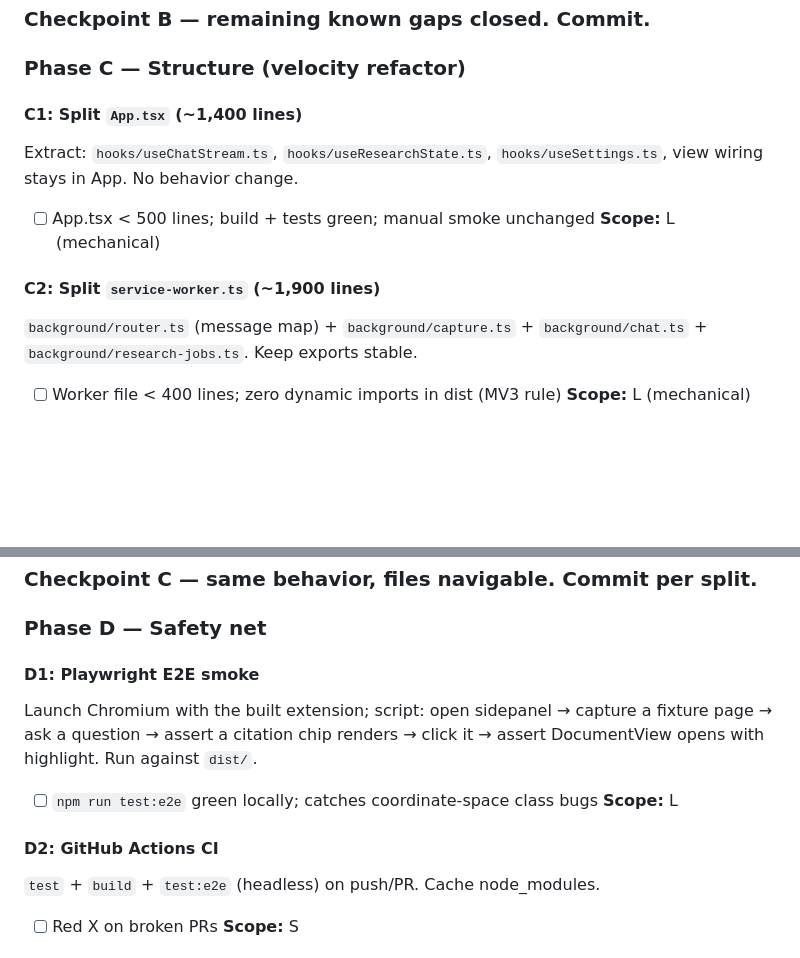
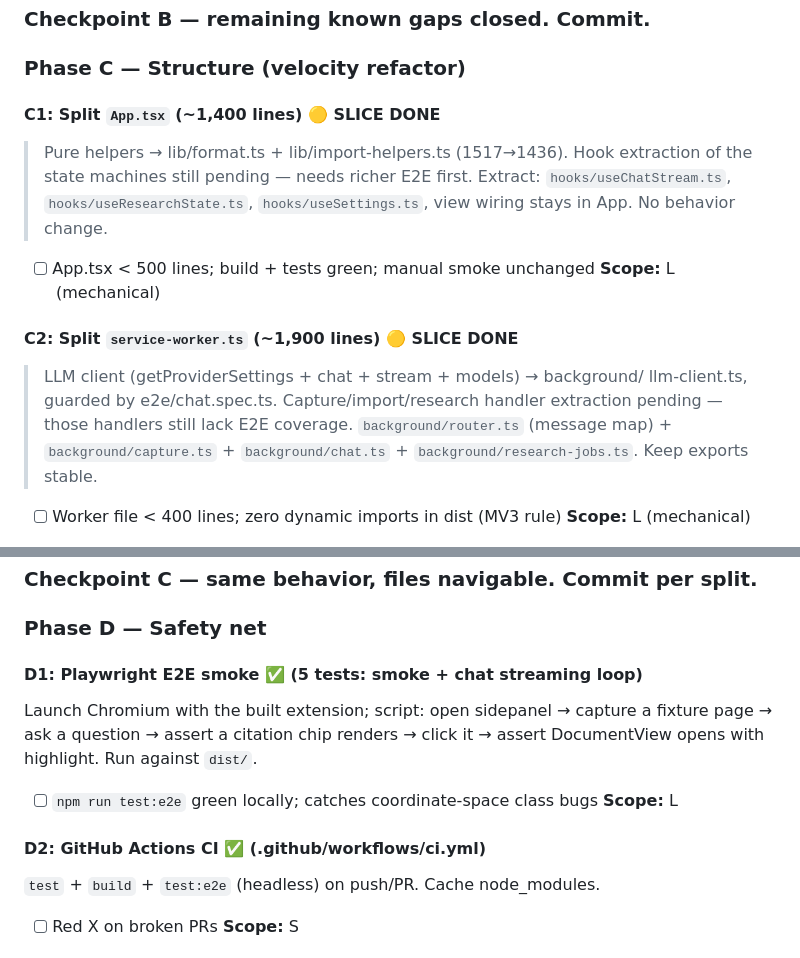
Before and after one commit to astranero/magpie, a Markdown page: docs/PLAN-v1-full.md, 2 parts joined by grey strips. GitHub-like rendering; blank space fills up the shorter version.

Commit message:
docs: tick D1/D2 done, C1/C2 slices in PLAN-v1-full
Co-Authored-By: Claude Opus 4.8 <noreply@anthropic.com>

```diff
--- a/docs/PLAN-v1-full.md
+++ b/docs/PLAN-v1-full.md
@@ -110,13 +110,18 @@ pressure.
 
 ### Phase C — Structure (velocity refactor)
 
-#### C1: Split `App.tsx` (~1,400 lines)
+#### C1: Split `App.tsx` (~1,400 lines) 🟡 SLICE DONE
+> Pure helpers → lib/format.ts + lib/import-helpers.ts (1517→1436). Hook
+> extraction of the state machines still pending — needs richer E2E first.
 Extract: `hooks/useChatStream.ts`, `hooks/useResearchState.ts`,
 `hooks/useSettings.ts`, view wiring stays in App. No behavior change.
 - [ ] App.tsx < 500 lines; build + tests green; manual smoke unchanged
 **Scope:** L (mechanical)
 
-#### C2: Split `service-worker.ts` (~1,900 lines)
+#### C2: Split `service-worker.ts` (~1,900 lines) 🟡 SLICE DONE
+> LLM client (getProviderSettings + chat + stream + models) → background/
+> llm-client.ts, guarded by e2e/chat.spec.ts. Capture/import/research handler
+> extraction pending — those handlers still lack E2E coverage.
 `background/router.ts` (message map) + `background/capture.ts` +
 `background/chat.ts` + `background/research-jobs.ts`. Keep exports stable.
 - [ ] Worker file < 400 lines; zero dynamic imports in dist (MV3 rule)
@@ -131,14 +136,14 @@ Extract: `hooks/useChatStream.ts`, `hooks/useResearchState.ts`,
 
 ### Phase D — Safety net
 
-#### D1: Playwright E2E smoke
+#### D1: Playwright E2E smoke ✅ (5 tests: smoke + chat streaming loop)
 Launch Chromium with the built extension; script: open sidepanel → capture a
 fixture page → ask a question → assert a citation chip renders → click it →
 assert DocumentView opens with highlight. Run against `dist/`.
 - [ ] `npm run test:e2e` green locally; catches coordinate-space class bugs
 **Scope:** L
 
-#### D2: GitHub Actions CI
+#### D2: GitHub Actions CI ✅ (.github/workflows/ci.yml)
 `test` + `build` + `test:e2e` (headless) on push/PR. Cache node_modules.
 - [ ] Red X on broken PRs
 **Scope:** S
```
